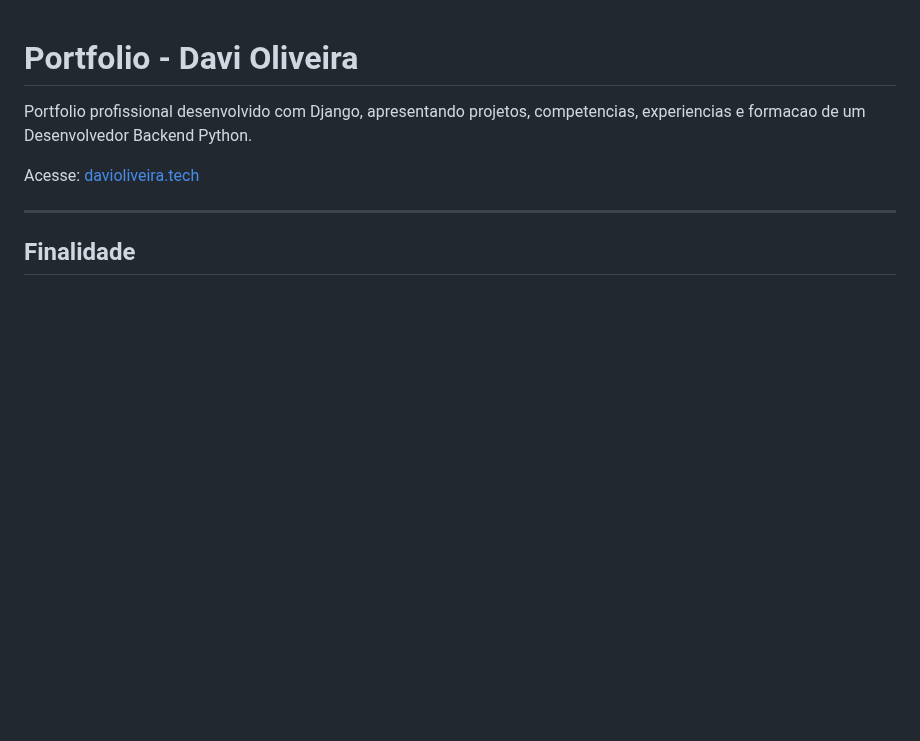
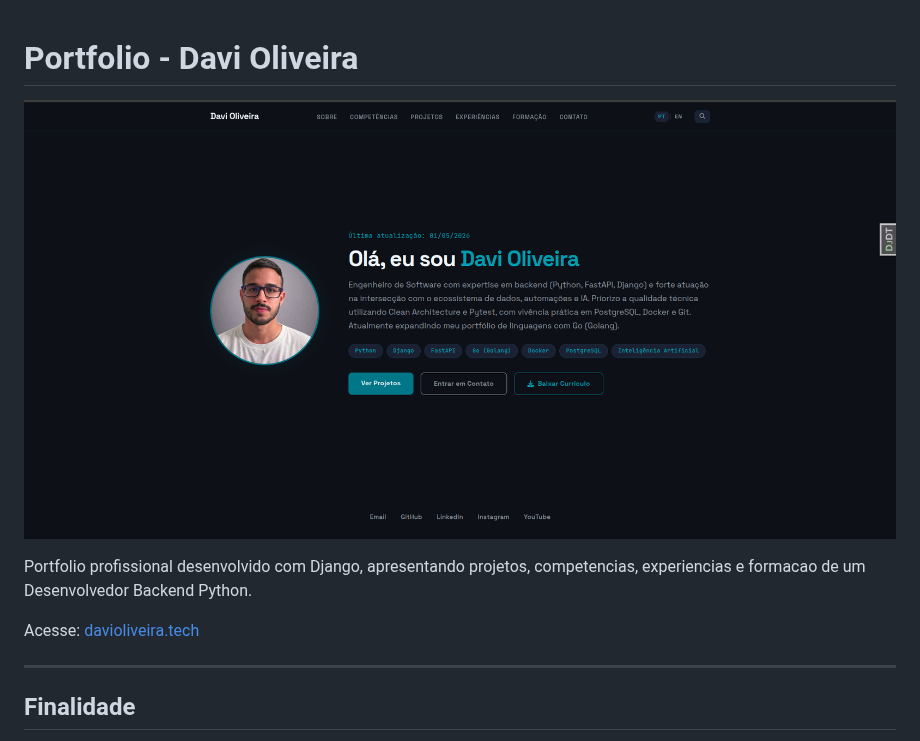
Before and after one commit to davioliveiraes/portfolio_davi_oliveira, a Markdown page: README.md, the part around the change. Rendered like a GitHub page; pictures changed too: static/images/banner_site.png (added); blank space fills up the shorter version.

```diff
--- a/README.md
+++ b/README.md
@@ -1,4 +1,6 @@
 # Portfolio - Davi Oliveira
+
+![Banner do Portfolio](static/images/banner_site.png)
 
 Portfolio profissional desenvolvido com Django, apresentando projetos, competencias, experiencias e formacao de um Desenvolvedor Backend Python.
 
```
Also changed, not shown: 16 other files.
